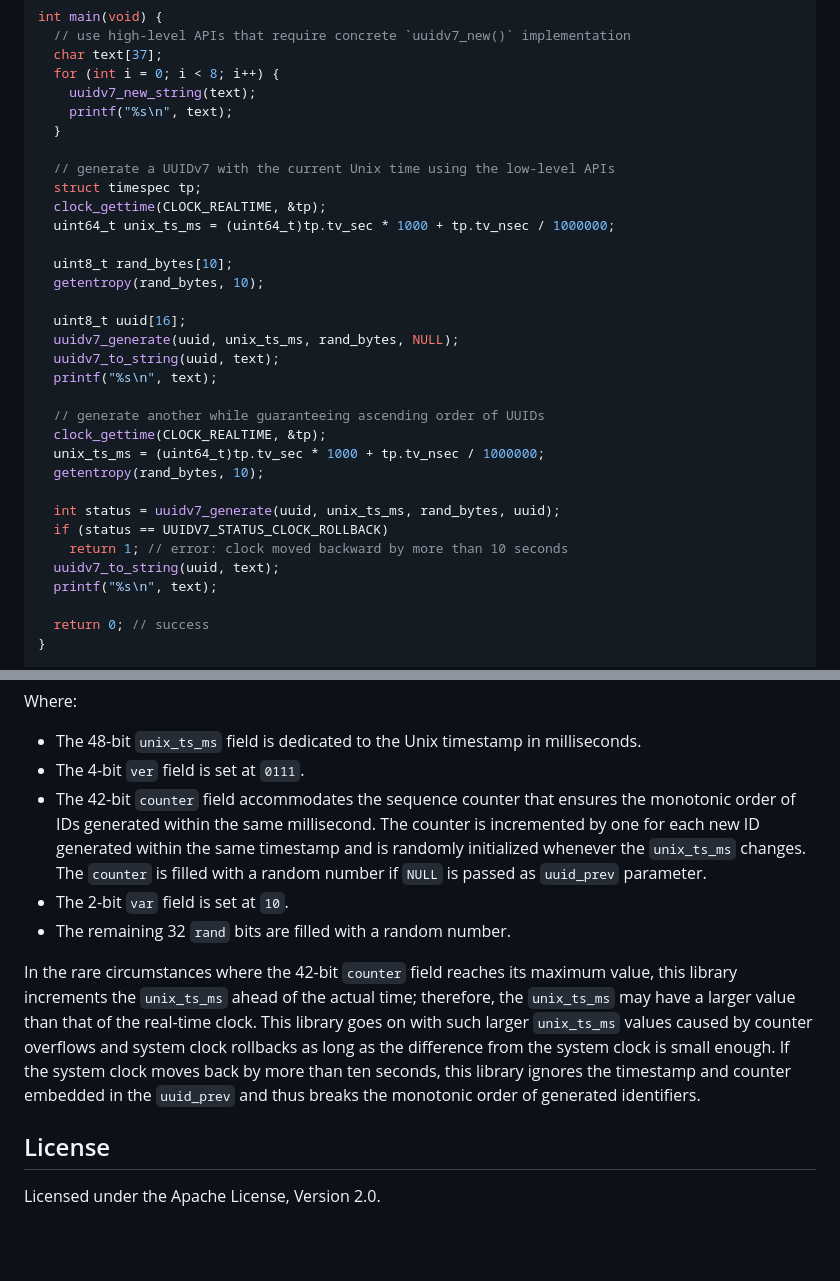
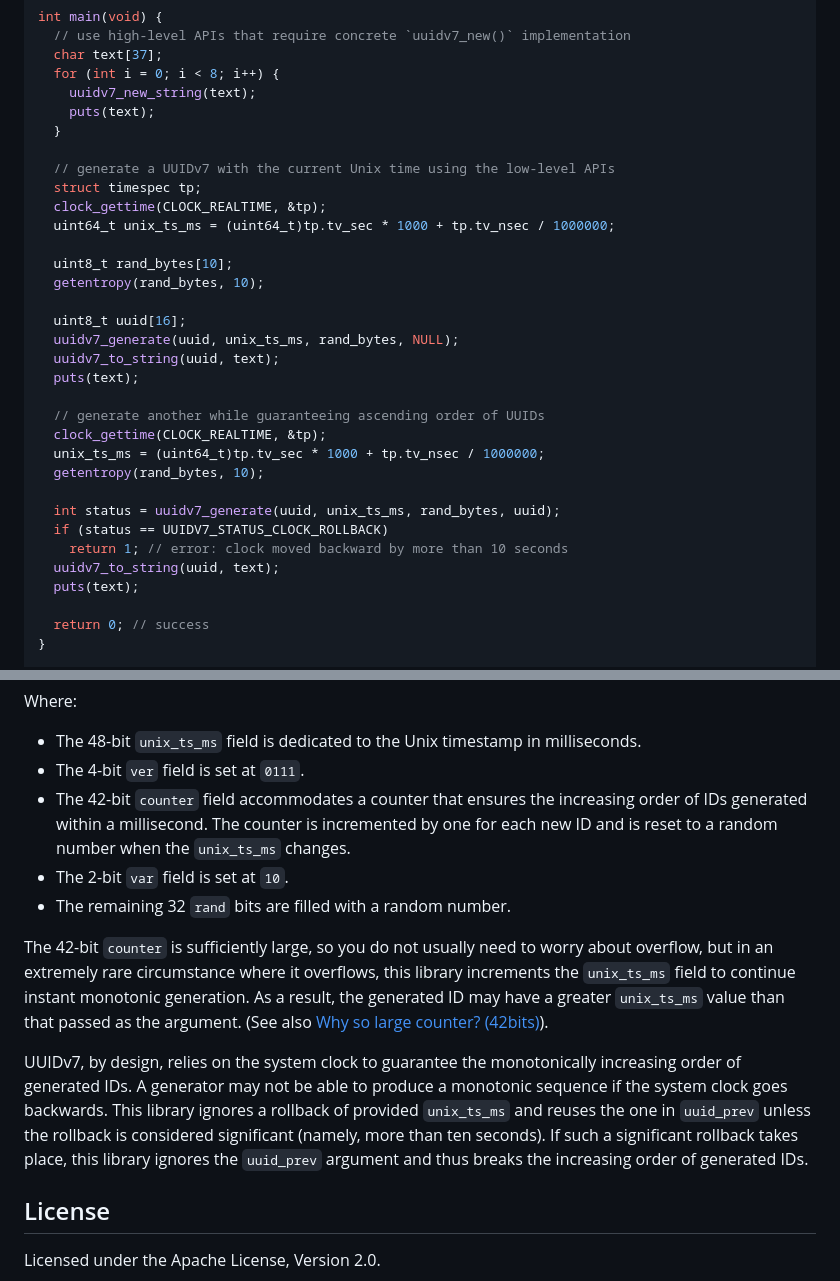
Before and after one commit to LiosK/uuidv7-h, a Markdown page: README.md, 2 parts joined by grey strips. Drawn GitHub-style; blank space fills up the shorter version.

Commit message:
docs: update library behavior descriptions in README

```diff
--- a/README.md
+++ b/README.md
@@ -14,7 +14,7 @@ int main(void) {
   char text[37];
   for (int i = 0; i < 8; i++) {
     uuidv7_new_string(text);
-    printf("%s\n", text);
+    puts(text);
   }
 
   // generate a UUIDv7 with the current Unix time using the low-level APIs
@@ -28,7 +28,7 @@ int main(void) {
   uint8_t uuid[16];
   uuidv7_generate(uuid, unix_ts_ms, rand_bytes, NULL);
   uuidv7_to_string(uuid, text);
-  printf("%s\n", text);
+  puts(text);
 
   // generate another while guaranteeing ascending order of UUIDs
   clock_gettime(CLOCK_REALTIME, &tp);
@@ -39,7 +39,7 @@ int main(void) {
   if (status == UUIDV7_STATUS_CLOCK_ROLLBACK)
     return 1; // error: clock moved backward by more than 10 seconds
   uuidv7_to_string(uuid, text);
-  printf("%s\n", text);
+  puts(text);
 
   return 0; // success
 }
@@ -127,19 +127,23 @@ Where:
 - The 48-bit `unix_ts_ms` field is dedicated to the Unix timestamp in
   milliseconds.
 - The 4-bit `ver` field is set at `0111`.
-- The 42-bit `counter` field accommodates the sequence counter that ensures the
-  monotonic order of IDs generated within the same millisecond. The counter is
-  incremented by one for each new ID generated within the same timestamp and is
-  randomly initialized whenever the `unix_ts_ms` changes. The `counter` is
-  filled with a random number if `NULL` is passed as `uuid_prev` parameter.
+- The 42-bit `counter` field accommodates a counter that ensures the increasing
+  order of IDs generated within a millisecond. The counter is incremented by one
+  for each new ID and is reset to a random number when the `unix_ts_ms` changes.
 - The 2-bit `var` field is set at `10`.
 - The remaining 32 `rand` bits are filled with a random number.
 
-In the rare circumstances where the 42-bit `counter` field reaches its maximum
-value, this library increments the `unix_ts_ms` ahead of the actual time;
-therefore, the `unix_ts_ms` may have a larger value than that of the real-time
-clock. This library goes on with such larger `unix_ts_ms` values caused by
-counter overflows and system clock rollbacks as long as the difference from the
-system clock is small enough. If the system clock moves back by more than ten
-seconds, this library ignores the timestamp and counter embedded in the
-`uuid_prev` and thus breaks the monotonic order of generated identifiers.
+The 42-bit `counter` is sufficiently large, so you do not usually need to worry
+about overflow, but in an extremely rare circumstance where it overflows, this
+library increments the `unix_ts_ms` field to continue instant monotonic
+generation. As a result, the generated ID may have a greater `unix_ts_ms` value
+than that passed as the argument. (See also [Why so large counter? (42bits)]).
+
+UUIDv7, by design, relies on the system clock to guarantee the monotonically
+increasing order of generated IDs. A generator may not be able to produce a
+monotonic sequence if the system clock goes backwards. This library ignores a
+rollback of provided `unix_ts_ms` and reuses the one in `uuid_prev` unless the
+rollback is considered significant (namely, more than ten seconds). If such a
+significant rollback takes place, this library ignores the `uuid_prev` argument
+and thus breaks the increasing order of generated IDs.
+
```
Also changed, not shown: other parts of README.md (+1 -0 lines).
